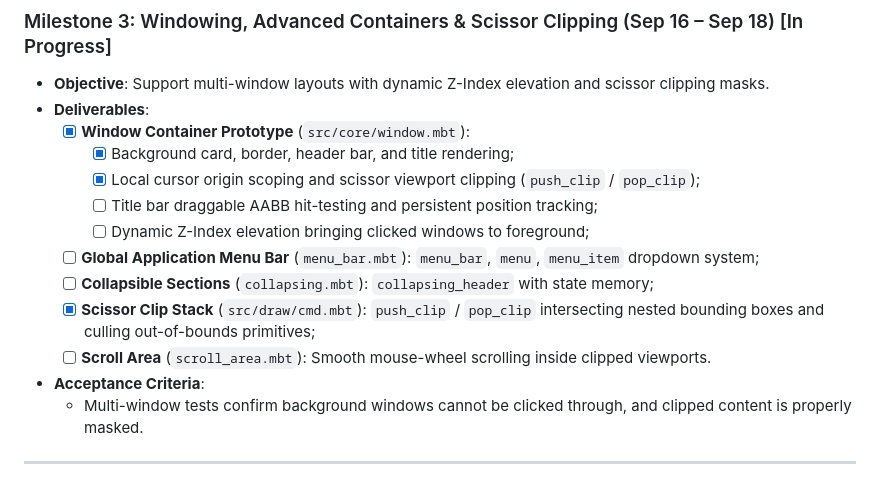
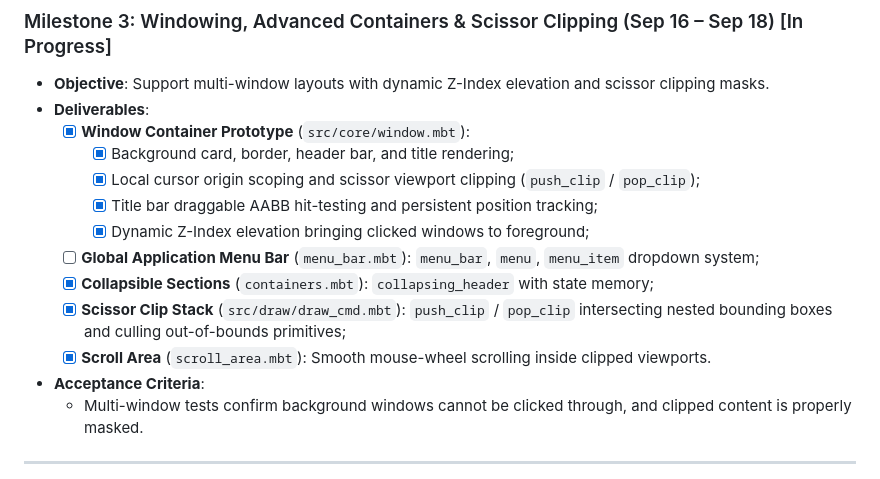
Before and after one commit to LING71671/moon-egui, a Markdown page: docs/ROADMAP_en.md, the part around the change. Rendered like a GitHub page.

```diff
--- a/docs/ROADMAP_en.md
+++ b/docs/ROADMAP_en.md
@@ -61,12 +61,12 @@
   - [x] **Window Container Prototype** (`src/core/window.mbt`):
     - [x] Background card, border, header bar, and title rendering;
     - [x] Local cursor origin scoping and scissor viewport clipping (`push_clip` / `pop_clip`);
-    - [ ] Title bar draggable AABB hit-testing and persistent position tracking;
-    - [ ] Dynamic Z-Index elevation bringing clicked windows to foreground;
+    - [x] Title bar draggable AABB hit-testing and persistent position tracking;
+    - [x] Dynamic Z-Index elevation bringing clicked windows to foreground;
   - [ ] **Global Application Menu Bar** (`menu_bar.mbt`): `menu_bar`, `menu`, `menu_item` dropdown system;
-  - [ ] **Collapsible Sections** (`collapsing.mbt`): `collapsing_header` with state memory;
-  - [x] **Scissor Clip Stack** (`src/draw/cmd.mbt`): `push_clip` / `pop_clip` intersecting nested bounding boxes and culling out-of-bounds primitives;
-  - [ ] **Scroll Area** (`scroll_area.mbt`): Smooth mouse-wheel scrolling inside clipped viewports.
+  - [x] **Collapsible Sections** (`containers.mbt`): `collapsing_header` with state memory;
+  - [x] **Scissor Clip Stack** (`src/draw/draw_cmd.mbt`): `push_clip` / `pop_clip` intersecting nested bounding boxes and culling out-of-bounds primitives;
+  - [x] **Scroll Area** (`scroll_area.mbt`): Smooth mouse-wheel scrolling inside clipped viewports.
 * **Acceptance Criteria**:
   - Multi-window tests confirm background windows cannot be clicked through, and clipped content is properly masked.
 
```
Also changed, not shown: docs/ROADMAP.md (+5 -5 lines).
